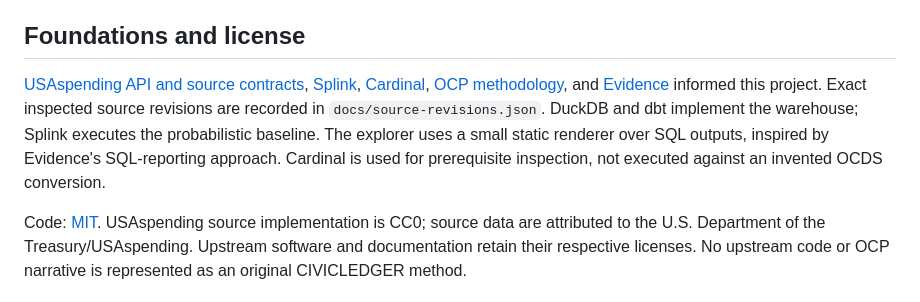
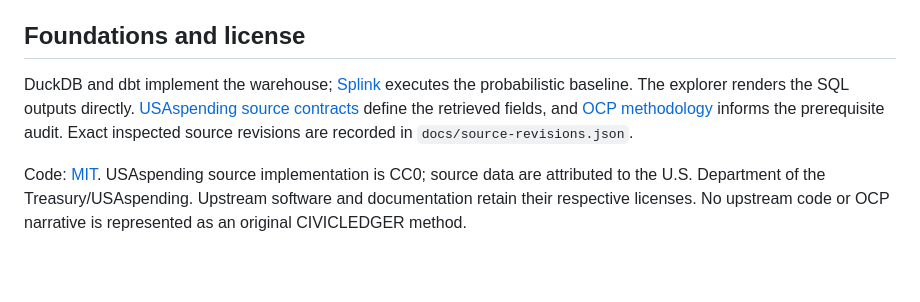
Before and after one commit to nazeeh111/civicledger, a Markdown page: README.md, the part around the change. Drawn GitHub-style; blank space fills up the shorter version.

Commit message:
Keep foundations focused on actual methods and dependencies

```diff
--- a/README.md
+++ b/README.md
@@ -74,6 +74,6 @@ See [RELEASE.md](docs/RELEASE.md) for the checked version, exact commands, limit
 
 ## Foundations and license
 
-[USAspending API and source contracts](https://github.com/fedspendingtransparency/usaspending-api), [Splink](https://github.com/moj-analytical-services/splink), [Cardinal](https://github.com/open-contracting/cardinal-rs), [OCP methodology](https://www.open-contracting.org/resources/red-flags-in-public-procurement-a-guide-to-using-data-to-detect-and-mitigate-risks/), and [Evidence](https://github.com/evidence-dev/evidence) informed this project. Exact inspected source revisions are recorded in `docs/source-revisions.json`. DuckDB and dbt implement the warehouse; Splink executes the probabilistic baseline. The explorer uses a small static renderer over SQL outputs, inspired by Evidence's SQL-reporting approach. Cardinal is used for prerequisite inspection, not executed against an invented OCDS conversion.
+DuckDB and dbt implement the warehouse; [Splink](https://github.com/moj-analytical-services/splink) executes the probabilistic baseline. The explorer renders the SQL outputs directly. [USAspending source contracts](https://github.com/fedspendingtransparency/usaspending-api) define the retrieved fields, and [OCP methodology](https://www.open-contracting.org/resources/red-flags-in-public-procurement-a-guide-to-using-data-to-detect-and-mitigate-risks/) informs the prerequisite audit. Exact inspected source revisions are recorded in `docs/source-revisions.json`.
 
 Code: [MIT](LICENSE). USAspending source implementation is CC0; source data are attributed to the U.S. Department of the Treasury/USAspending. Upstream software and documentation retain their respective licenses. No upstream code or OCP narrative is represented as an original CIVICLEDGER method.
```
